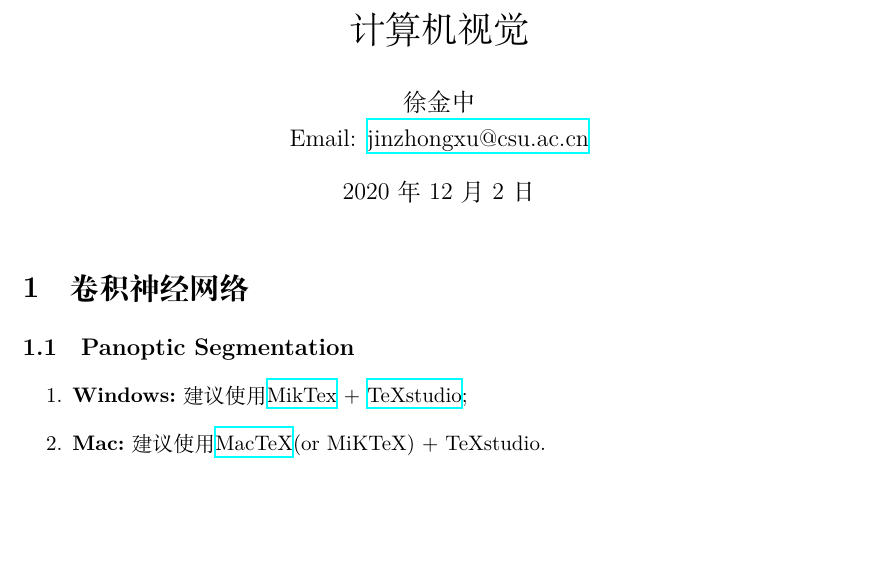
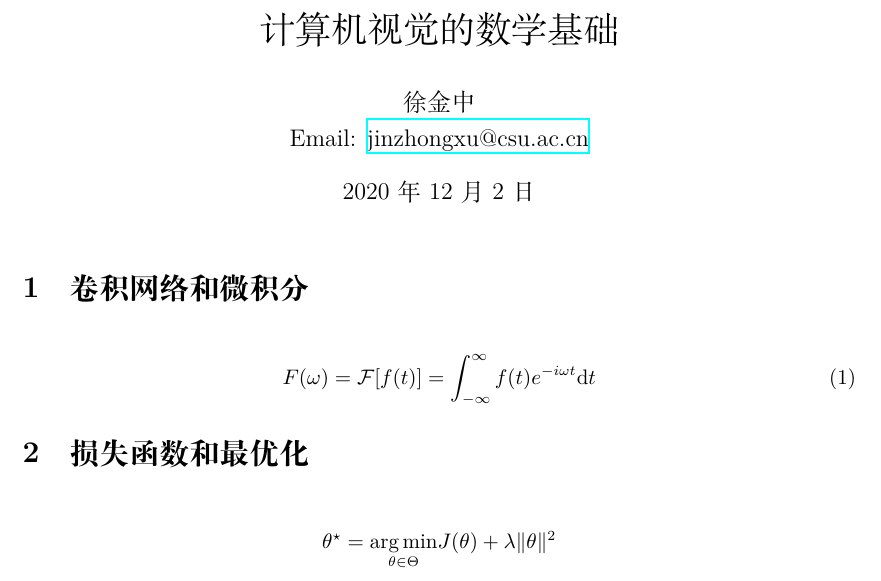
Before and after one commit to xujinzh/archive, a LaTeX document (jinzhongxu.tex): part of the page, cut so that both start at the same text, the shorter picture padded with empty space. Compiled offline with XeLaTeX.

Commit message:
update tex template

```diff
--- a/jinzhongxu.tex
+++ b/jinzhongxu.tex
@@ -40,7 +40,7 @@
 
 \DeclareMathOperator{\Rank}{rank}%定义求秩算子
 
-\title{计算机视觉}
+\title{计算机视觉的数学基础}
 
 \author{徐金中 \\ Email: \href{mailto:jinzhongxu@csu.ac.cn}{jinzhongxu@csu.ac.cn}}
 
@@ -61,7 +61,7 @@
 
 %\newpage
 
-\section{卷积神经网络}
+\section{卷积网络和微积分}
 
 %\begin{figure}[ht] %htbp
 
@@ -75,10 +75,14 @@
 
 %\end{figure}
 
-\subsection[PS]{Panoptic Segmentation}
-\begin{enumerate}
-	\item \textbf{Windows:}建议使用\href{https://miktex.org/download}{MikTex} + \href{http://texstudio.sourceforge.net/}{TeXstudio};
-	\item \textbf{Mac:}建议使用\href{http://www.tug.org/mactex/mactex-download.html}{MacTeX}(or MiKTeX) +  TeXstudio.
-\end{enumerate}
+\begin{equation}\label{fft}
+	F(\omega) = \mathcal{F}[f(t)] = \int_{-\infty}^{\infty} f(t)e^{-i\omega t} \mathrm{d}t
+\end{equation}
+
+\section{损失函数和最优化}
+
+\begin{equation*}
+	\theta^{\star} = \underset{\theta \in \Theta}{\arg \min} J(\theta) + \lambda \|\theta\|^2
+\end{equation*}
 
 \end{document}
```
Also changed, not shown: jinzhongxu.pdf, 4 other files.
